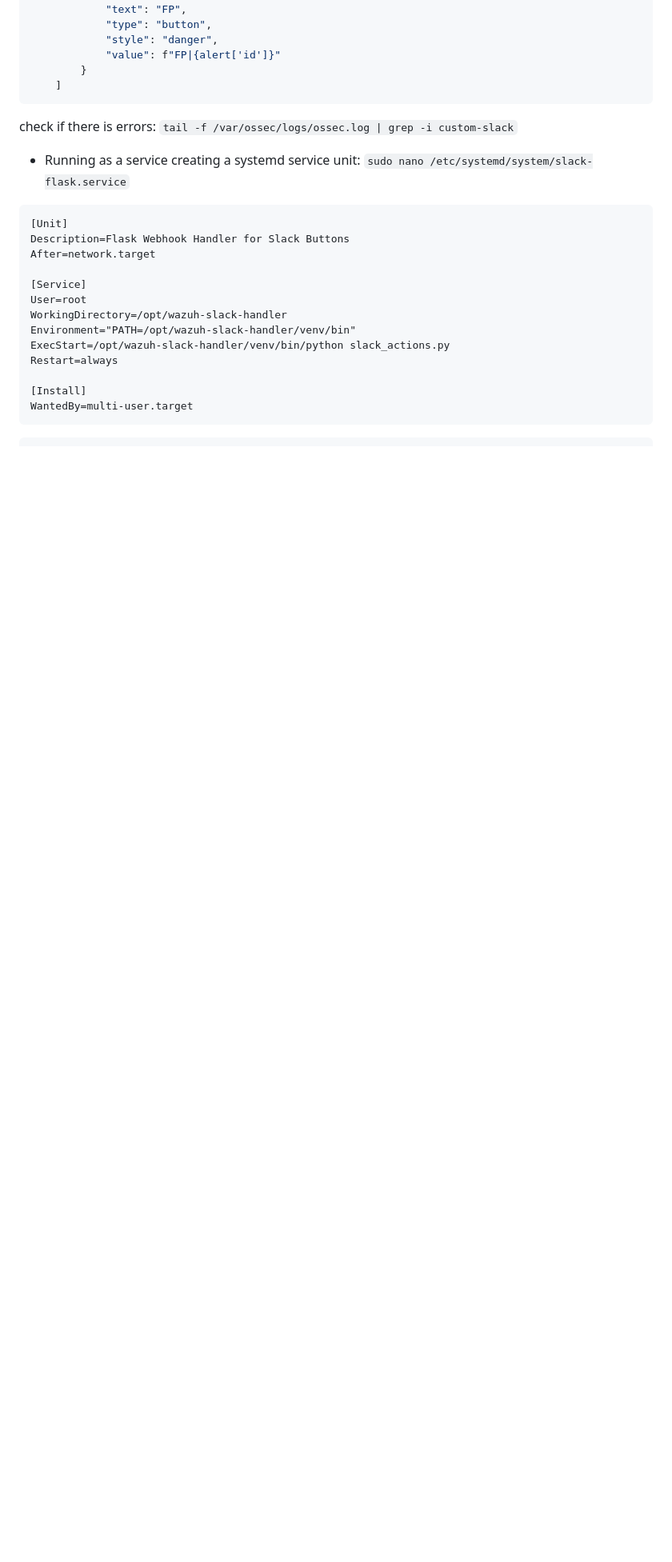
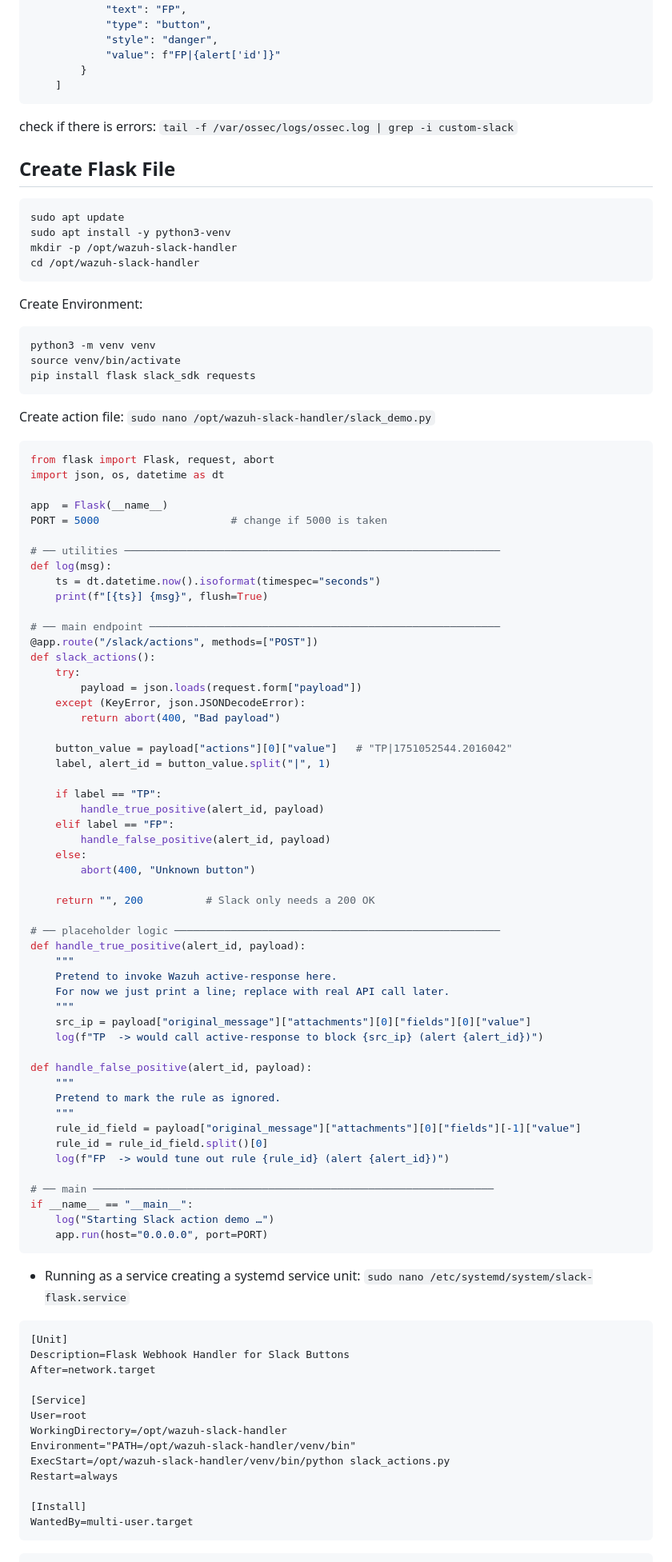
Before and after one commit to sefatuter/acme-siem, a Markdown page: README.md, the part around the change. Shown at 80% size. GitHub-like rendering; blank space fills up the shorter version.

````diff
--- a/README.md
+++ b/README.md
@@ -208,6 +208,77 @@ custom-slack.py -> add code block to generate_message():
 ```
 check if there is errors: ```tail -f /var/ossec/logs/ossec.log | grep -i custom-slack```
 
+## Create Flask File
+
+```
+sudo apt update
+sudo apt install -y python3-venv
+mkdir -p /opt/wazuh-slack-handler
+cd /opt/wazuh-slack-handler
+```
+Create Environment:
+```
+python3 -m venv venv
+source venv/bin/activate
+pip install flask slack_sdk requests
+```
+Create action file:
+```sudo nano /opt/wazuh-slack-handler/slack_demo.py```
+```py
+from flask import Flask, request, abort
+import json, os, datetime as dt
+
+app  = Flask(__name__)
+PORT = 5000                     # change if 5000 is taken
+
+# ── utilities ────────────────────────────────────────────────────────────
+def log(msg):
+    ts = dt.datetime.now().isoformat(timespec="seconds")
+    print(f"[{ts}] {msg}", flush=True)
+
+# ── main endpoint ────────────────────────────────────────────────────────
+@app.route("/slack/actions", methods=["POST"])
+def slack_actions():
+    try:
+        payload = json.loads(request.form["payload"])
+    except (KeyError, json.JSONDecodeError):
+        return abort(400, "Bad payload")
+
+    button_value = payload["actions"][0]["value"]   # "TP|1751052544.2016042"
+    label, alert_id = button_value.split("|", 1)
+
+    if label == "TP":
+        handle_true_positive(alert_id, payload)
+    elif label == "FP":
+        handle_false_positive(alert_id, payload)
+    else:
+        abort(400, "Unknown button")
+
+    return "", 200          # Slack only needs a 200 OK
+
+# ── placeholder logic ────────────────────────────────────────────────────
+def handle_true_positive(alert_id, payload):
+    """
+    Pretend to invoke Wazuh active-response here.
+    For now we just print a line; replace with real API call later.
+    """
+    src_ip = payload["original_message"]["attachments"][0]["fields"][0]["value"]
+    log(f"TP  -> would call active-response to block {src_ip} (alert {alert_id})")
+
+def handle_false_positive(alert_id, payload):
+    """
+    Pretend to mark the rule as ignored.
+    """
+    rule_id_field = payload["original_message"]["attachments"][0]["fields"][-1]["value"]
+    rule_id = rule_id_field.split()[0]
+    log(f"FP  -> would tune out rule {rule_id} (alert {alert_id})")
+
+# ── main ────────────────────────────────────────────────────────────────
+if __name__ == "__main__":
+    log("Starting Slack action demo …")
+    app.run(host="0.0.0.0", port=PORT)
+```
+
 - Running as a service
 creating a systemd service unit:
 ```sudo nano /etc/systemd/system/slack-flask.service```
````
